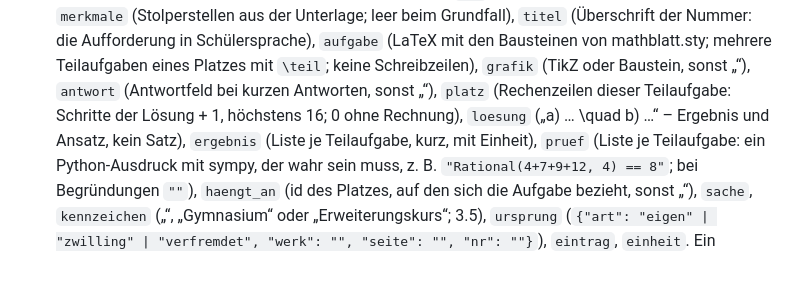
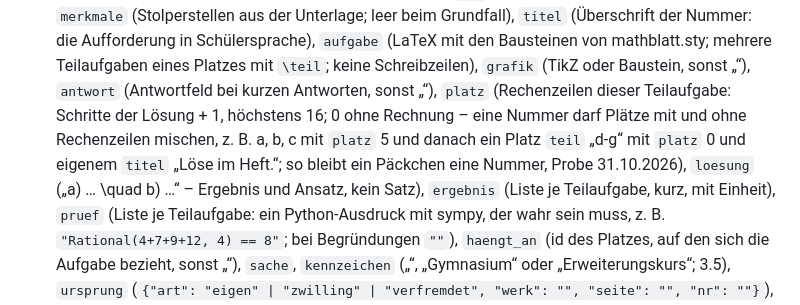
Before and after one commit to hz-0801/blattbau, a Markdown page: alltagsblatt.md, the part around the change. GitHub-like rendering; blank space fills up the shorter version.

Commit message:
Runde 9 (Go Lehrer 31.10.): Teil 3 kurzer Auftrag, Rechenplatz im Datenformat, Messung vorher
Co-Authored-By: Claude Opus 5.5 <noreply@anthropic.com>
Claude-Session: https://claude.ai/code/session_01MqjuiVVrnbutjgfacox7PL

```diff
--- a/alltagsblatt.md
+++ b/alltagsblatt.md
@@ -155,7 +155,9 @@ In deinen Ordner schreibst du:
   Unterlage; leer beim Grundfall), `titel` (Überschrift der Nummer: die Aufforderung in Schülersprache), `aufgabe` (LaTeX
   mit den Bausteinen von mathblatt.sty; mehrere Teilaufgaben eines Platzes mit `\teil`; keine Schreibzeilen),
   `grafik` (TikZ oder Baustein, sonst „“), `antwort` (Antwortfeld bei kurzen Antworten, sonst „“), `platz` (Rechenzeilen
-  dieser Teilaufgabe: Schritte der Lösung + 1, höchstens 16; 0 ohne Rechnung), `loesung` („a) … \quad b) …“ – Ergebnis und
+  dieser Teilaufgabe: Schritte der Lösung + 1, höchstens 16; 0 ohne Rechnung – eine Nummer darf Plätze mit und ohne Rechenzeilen
+  mischen, z. B. a, b, c mit `platz` 5 und danach ein Platz `teil` „d-g“ mit `platz` 0 und eigenem `titel` „Löse im Heft.“; so
+  bleibt ein Päckchen eine Nummer, Probe 31.10.2026), `loesung` („a) … \quad b) …“ – Ergebnis und
   Ansatz, kein Satz), `ergebnis` (Liste je Teilaufgabe, kurz, mit Einheit), `pruef` (Liste je Teilaufgabe: ein
   Python-Ausdruck mit sympy, der wahr sein muss, z. B. `"Rational(4+7+9+12, 4) == 8"`; bei Begründungen `""`),
   `haengt_an` (id des Platzes, auf den sich die Aufgabe bezieht, sonst „“), `sache`, `kennzeichen` („“, „Gymnasium“ oder
```
